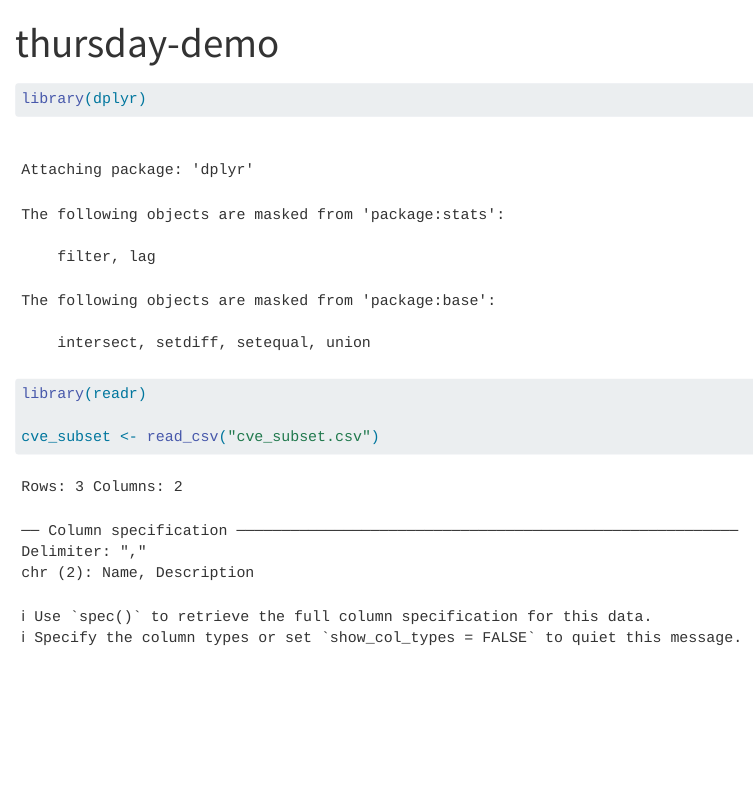
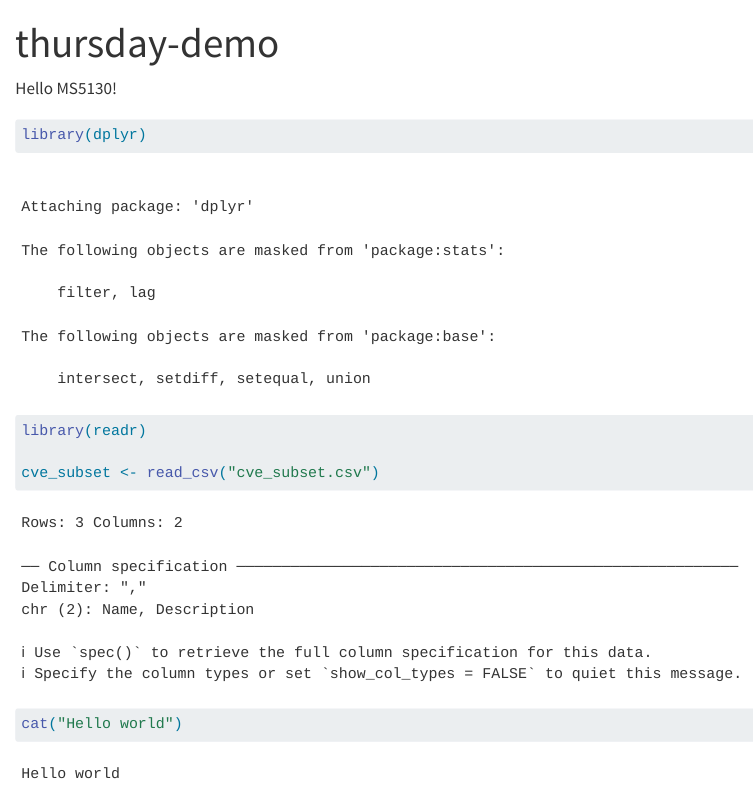
Before and after one commit to blairw/ms5130-thursday-demo, a Quarto document (thursday-demo.qmd): the page in a window 1100 px wide, from its top. Rendered offline with R 4.5, knitr and Pandoc in place of Quarto, with nearby package versions.

Commit message:
Test gitignore

````diff
--- a/thursday-demo.qmd
+++ b/thursday-demo.qmd
@@ -5,10 +5,12 @@ format:
     embed-resources: true
 ---
 
+Hello MS5130!
+
 ```{r}
 library(dplyr)
 library(readr)
 
 cve_subset <- read_csv("cve_subset.csv")
-
+cat("Hello world")
 ```
````
Also changed, not shown: 1 other file.
